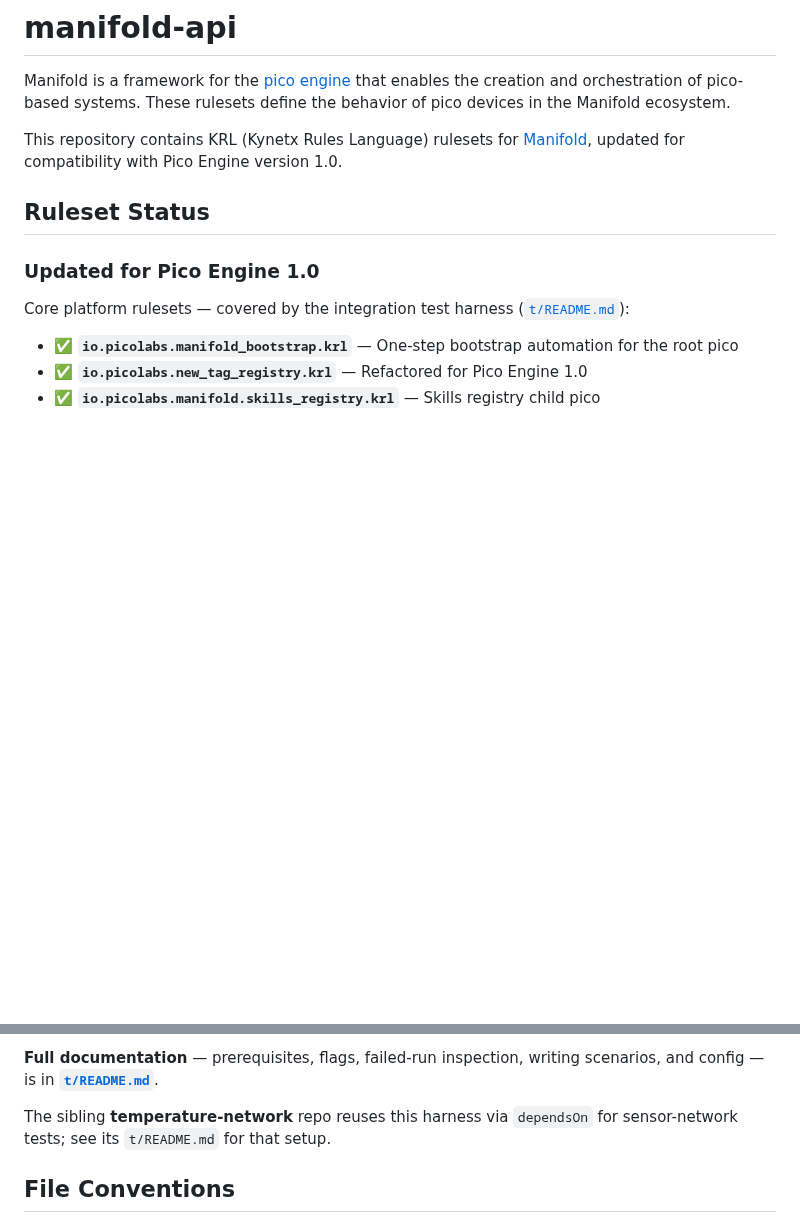
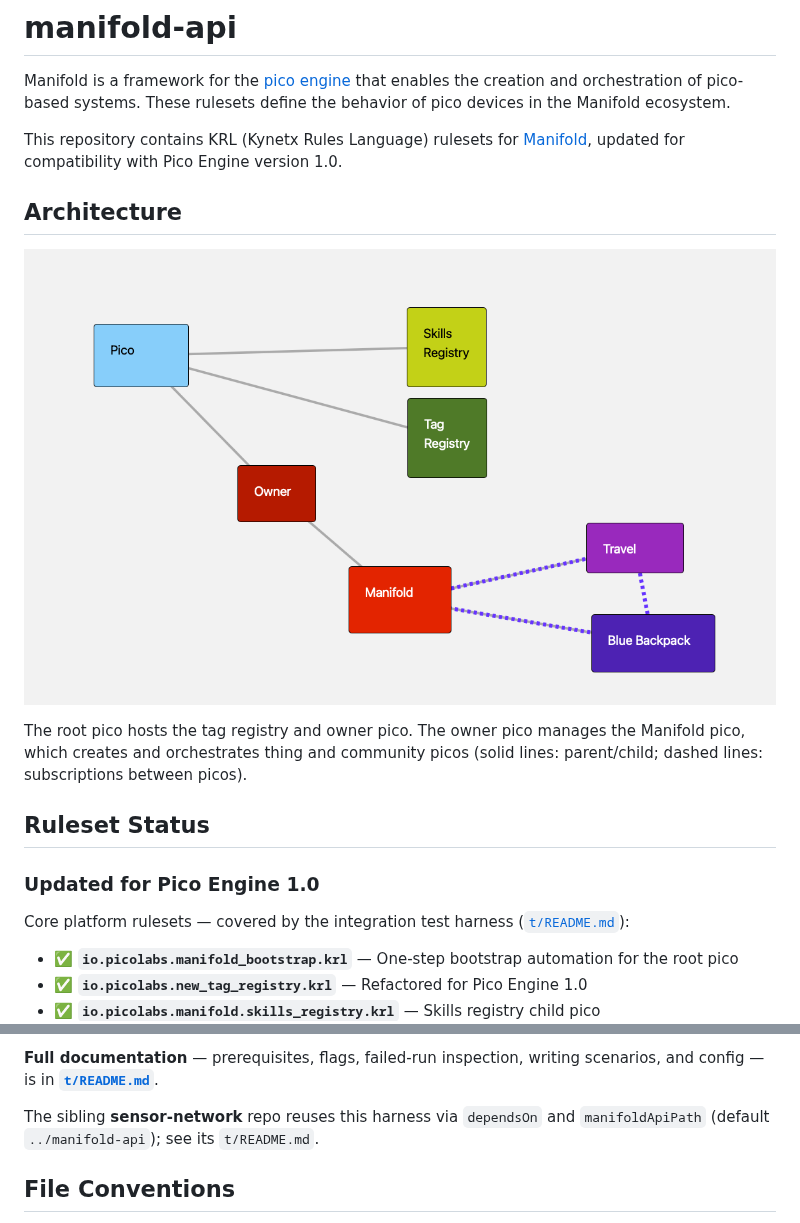
Before and after one commit to Picolab/manifold-api, a Markdown page: README.md, 2 parts joined by grey strips. Drawn GitHub-style; pictures changed too: manifold_network.png (added); blank space fills up the shorter version.

Commit message:
Add Manifold network architecture diagram to README.
Co-authored-by: Cursor <cursoragent@cursor.com>

```diff
--- a/README.md
+++ b/README.md
@@ -4,6 +4,11 @@ Manifold is a framework for the [pico engine](https://github.com/Picolab/pico-en
 
 This repository contains KRL (Kynetx Rules Language) rulesets for [Manifold](https://manifold.picolabs.io/), updated for compatibility with Pico Engine version 1.0.
 
+## Architecture
+
+![Manifold network: root pico, tag and skills registries, owner, Manifold pico, and thing/community picos](manifold_network.png)
+
+The root pico hosts the tag registry and owner pico. The owner pico manages the Manifold pico, which creates and orchestrates thing and community picos (solid lines: parent/child; dashed lines: subscriptions between picos).
 
 ## Ruleset Status
 
@@ -117,7 +122,7 @@ Current scenarios cover Manifold bootstrap (tag registry, owner, Manifold pico),
 
 **Full documentation** — prerequisites, flags, failed-run inspection, writing scenarios, and config — is in **[`t/README.md`](t/README.md)**.
 
-The sibling **temperature-network** repo reuses this harness via `dependsOn` for sensor-network tests; see its `t/README.md` for that setup.
+The sibling **sensor-network** repo reuses this harness via `dependsOn` and `manifoldApiPath` (default `../manifold-api`); see its `t/README.md`.
 
 ## File Conventions
 
```
